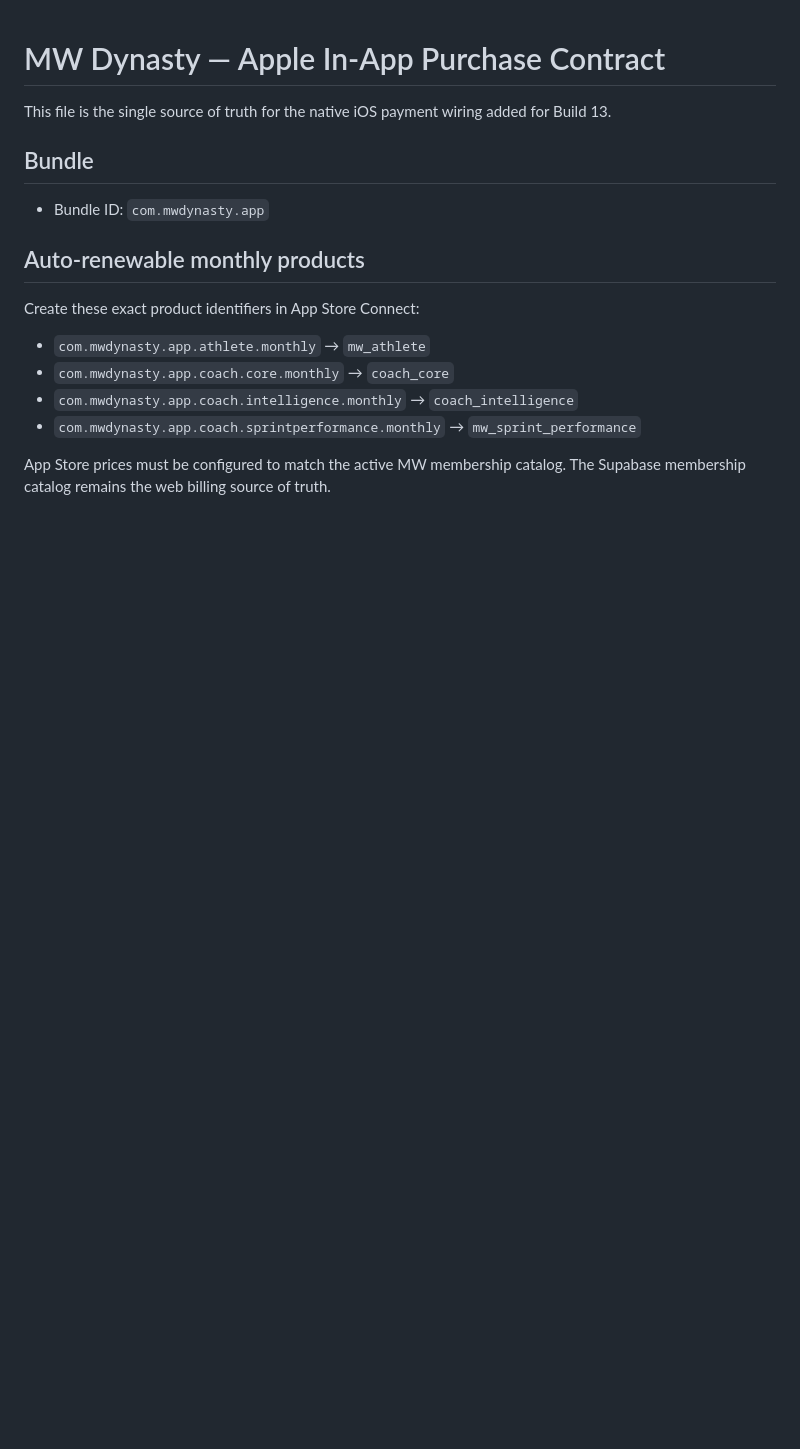
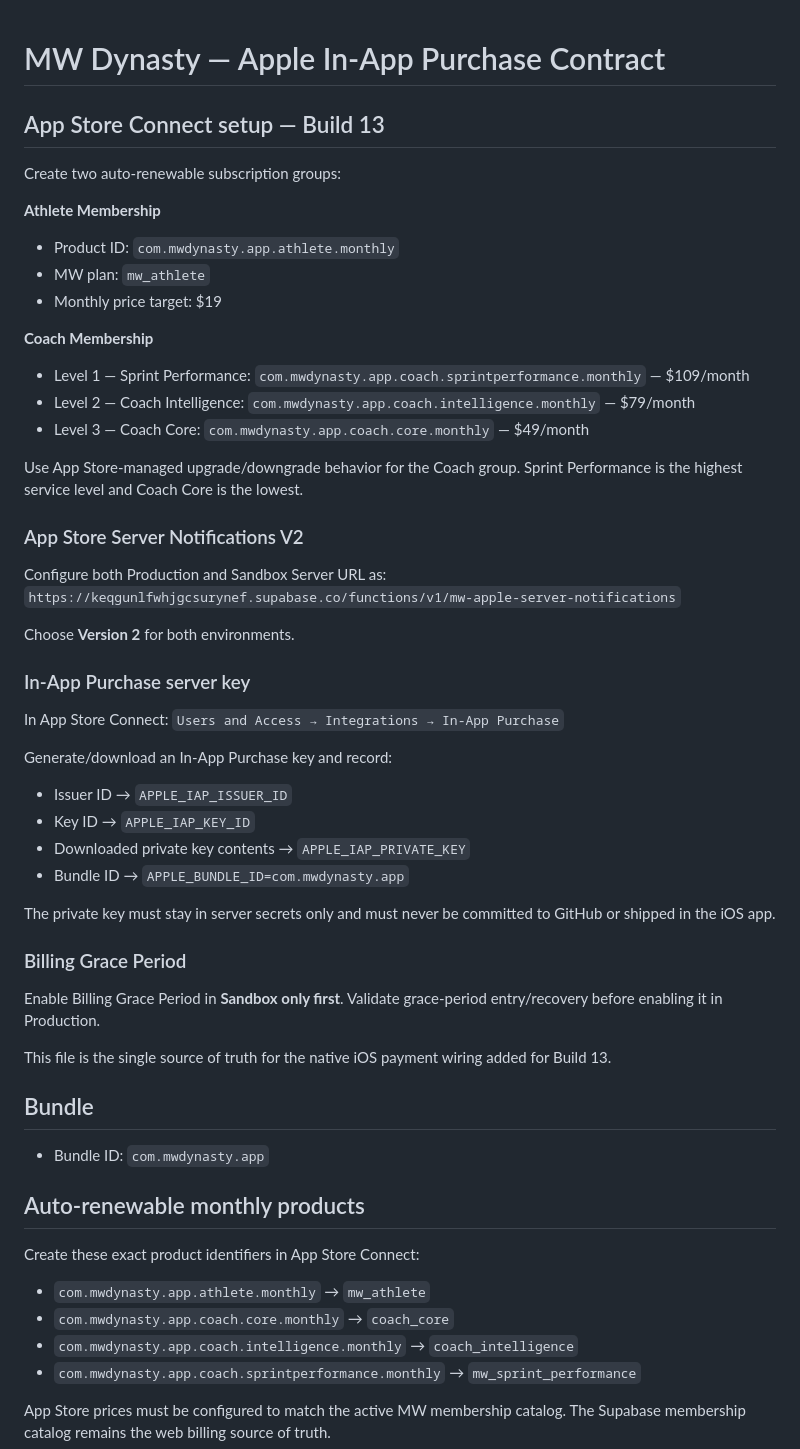
Before and after one commit to MWdynasty/mw-dynasty-unified-app, a Markdown page: APPLE_IAP_SETUP.md, the part around the change. Drawn GitHub-style; blank space fills up the shorter version.

Commit message:
Add exact Build 13 App Store Connect setup runbook

```diff
--- a/APPLE_IAP_SETUP.md
+++ b/APPLE_IAP_SETUP.md
@@ -1,4 +1,42 @@
 # MW Dynasty — Apple In-App Purchase Contract
+
+## App Store Connect setup — Build 13
+
+Create two auto-renewable subscription groups:
+
+**Athlete Membership**
+- Product ID: `com.mwdynasty.app.athlete.monthly`
+- MW plan: `mw_athlete`
+- Monthly price target: $19
+
+**Coach Membership**
+- Level 1 — Sprint Performance: `com.mwdynasty.app.coach.sprintperformance.monthly` — $109/month
+- Level 2 — Coach Intelligence: `com.mwdynasty.app.coach.intelligence.monthly` — $79/month
+- Level 3 — Coach Core: `com.mwdynasty.app.coach.core.monthly` — $49/month
+
+Use App Store-managed upgrade/downgrade behavior for the Coach group. Sprint Performance is the highest service level and Coach Core is the lowest.
+
+### App Store Server Notifications V2
+Configure both Production and Sandbox Server URL as:
+`https://keqgunlfwhjgcsurynef.supabase.co/functions/v1/mw-apple-server-notifications`
+
+Choose **Version 2** for both environments.
+
+### In-App Purchase server key
+In App Store Connect:
+`Users and Access → Integrations → In-App Purchase`
+
+Generate/download an In-App Purchase key and record:
+- Issuer ID → `APPLE_IAP_ISSUER_ID`
+- Key ID → `APPLE_IAP_KEY_ID`
+- Downloaded private key contents → `APPLE_IAP_PRIVATE_KEY`
+- Bundle ID → `APPLE_BUNDLE_ID=com.mwdynasty.app`
+
+The private key must stay in server secrets only and must never be committed to GitHub or shipped in the iOS app.
+
+### Billing Grace Period
+Enable Billing Grace Period in **Sandbox only first**. Validate grace-period entry/recovery before enabling it in Production.
+
 
 This file is the single source of truth for the native iOS payment wiring added for Build 13.
 
```
